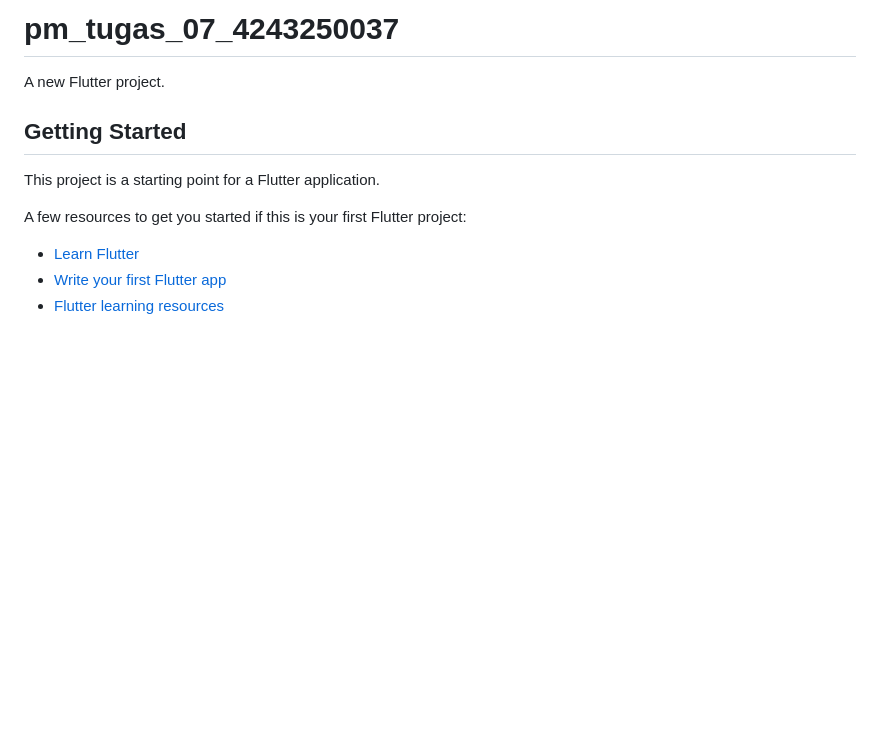
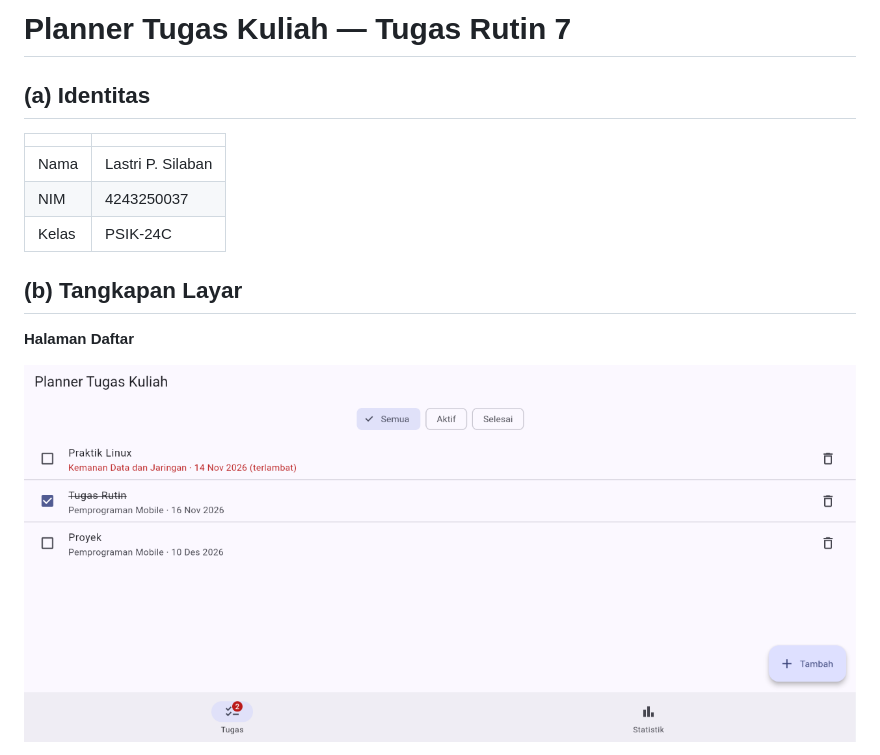
Before and after one commit to lastriputri27-del/pm-tugas-07-4243250037, a Markdown page: README.md, the part around one of its changes. GitHub-like rendering; pictures changed too: screenshots/daftar.png (added); blank space fills up the shorter version.

Commit message:
docs: tambah README dan tangkapan layar

```diff
--- a/README.md
+++ b/README.md
@@ -1,14 +1,16 @@
-# pm_tugas_07_4243250037
+# Planner Tugas Kuliah — Tugas Rutin 7
 
-A new Flutter project.
+## (a) Identitas
 
-## Getting Started
+| | |
+|---|---|
+| Nama | Lastri P. Silaban |
+| NIM | 4243250037 |
+| Kelas | PSIK-24C |
 
-This project is a starting point for a Flutter application.
+## (b) Tangkapan Layar
 
-A few resources to get you started if this is your first Flutter project:
+**Halaman Daftar**
 
-- [Learn Flutter](https://docs.flutter.dev/get-started/learn-flutter)
-- [Write your first Flutter app](https://docs.flutter.dev/get-started/codelab)
-- [Flutter learning resources](https://docs.flutter.dev/reference/learning-resources)
+![Halaman Daftar](screenshots/daftar.png)
 
```
Also changed, not shown: other parts of README.md (+35 -3 lines), screenshots/form.png (added), screenshots/statistik.png (added), 1 other file.
